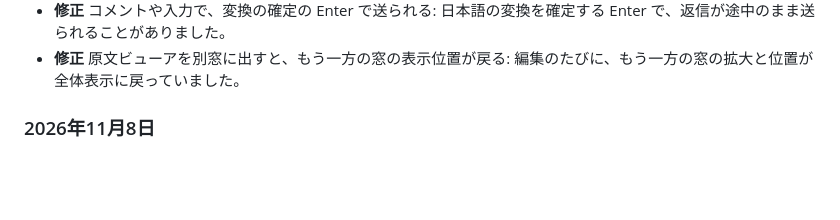
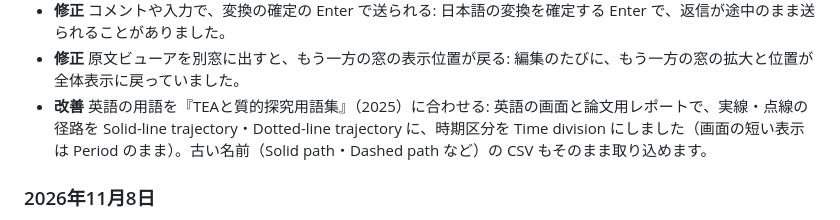
Before and after one commit to YukiInoueNakata/temerplus, a Markdown page: README.ja.md, the part around the change. GitHub-like rendering; blank space fills up the shorter version.

Commit message:
docs: README の最近の更新を changelog.json から作り直す
Co-Authored-By: Claude Opus 5.5 <noreply@anthropic.com>
Claude-Session: https://claude.ai/code/session_018wwFh6iiqrmMYar2X1JhYd

```diff
--- a/README.ja.md
+++ b/README.ja.md
@@ -177,6 +177,7 @@ Zenodo に保存しています: https://doi.org/10.5281/zenodo.24051875 （す
 - **修正** 英語のデモを開くと「未保存」になる: 何も変えていないのに「未保存」と出ていました。
 - **修正** コメントや入力で、変換の確定の Enter で送られる: 日本語の変換を確定する Enter で、返信が途中のまま送られることがありました。
 - **修正** 原文ビューアを別窓に出すと、もう一方の窓の表示位置が戻る: 編集のたびに、もう一方の窓の拡大と位置が全体表示に戻っていました。
+- **改善** 英語の用語を『TEAと質的探究用語集』（2025）に合わせる: 英語の画面と論文用レポートで、実線・点線の径路を Solid-line trajectory・Dotted-line trajectory に、時期区分を Time division にしました（画面の短い表示は Period のまま）。古い名前（Solid path・Dashed path など）の CSV もそのまま取り込めます。
 
 ### 2026年11月8日
 
```
